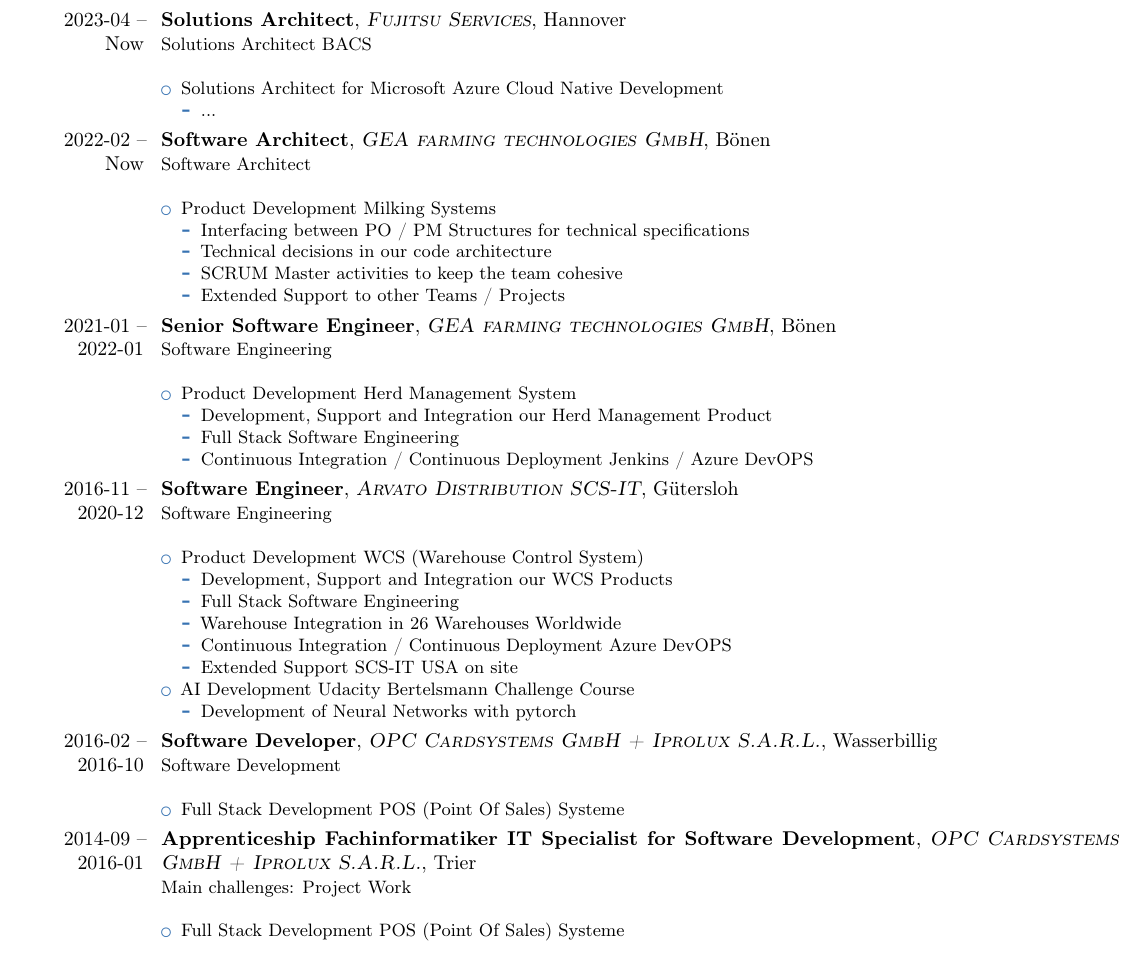
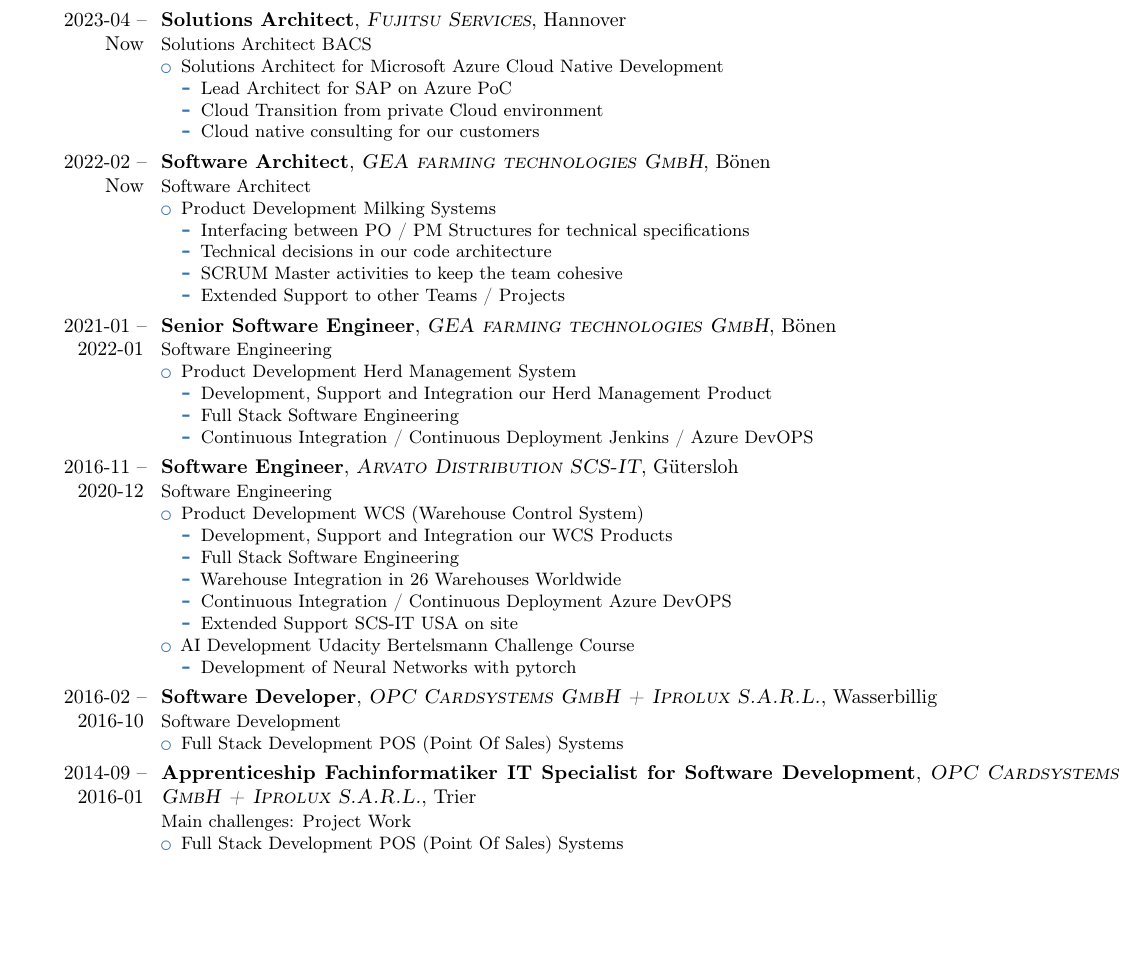
Before and after one commit to oxydonth/cv, a LaTeX CV (cv_eng.tex): part of page 1 of 2, cut so that both start at the same text, the shorter picture padded with empty space. Compiled offline with pdfLaTeX.

Commit message:
Update cv_eng.tex

```diff
--- a/cv_eng.tex
+++ b/cv_eng.tex
@@ -83,16 +83,16 @@
 %------------------------------------------------
 
 \cventry{2023-04 -- Now}{Solutions Architect}{\textsc{Fujitsu Services}}{Hannover}{}{Solutions Architect BACS
-\newline
 \begin{itemize}
 \item Solutions Architect for Microsoft Azure Cloud Native Development
 \begin{itemize}
-\item ...
+\item Lead Architect for SAP on Azure PoC
+\item Cloud Transition from private Cloud environment
+\item Cloud native consulting for our customers
 \end{itemize}
 \end{itemize}}
 
 \cventry{2022-02 -- Now}{Software Architect}{\textsc{GEA farming technologies GmbH}}{Bönen}{}{Software Architect
-\newline
 \begin{itemize}
 \item Product Development Milking Systems
 \begin{itemize}
@@ -104,7 +104,6 @@
 \end{itemize}}
 
 \cventry{2021-01 -- 2022-01}{Senior Software Engineer}{\textsc{GEA farming technologies GmbH}}{Bönen}{}{Software Engineering
-\newline
 \begin{itemize}
 \item Product Development Herd Management System
 \begin{itemize}
@@ -115,7 +114,6 @@
 \end{itemize}}
 
 \cventry{2016-11 -- 2020-12}{Software Engineer}{\textsc{Arvato Distribution SCS-IT}}{Gütersloh}{}{Software Engineering
-\newline
 \begin{itemize}
 \item Product Development WCS (Warehouse Control System)
 \begin{itemize}
@@ -134,15 +132,13 @@
 \end{itemize}}
 
 \cventry{2016-02 -- 2016-10}{Software Developer}{\textsc{OPC Cardsystems GmbH + Iprolux S.A.R.L.}}{Wasserbillig}{}{Software Development
-\newline{}
 \begin{itemize}
-\item Full Stack Development POS (Point Of Sales) Systeme
+\item Full Stack Development POS (Point Of Sales) Systems
 \end{itemize}}
 
 \cventry{2014-09 -- 2016-01}{Apprenticeship Fachinformatiker IT Specialist for Software Development}{\textsc{OPC Cardsystems GmbH + Iprolux S.A.R.L.}}{Trier}{}{Main challenges: Project Work
-\newline{}
 \begin{itemize}
-\item Full Stack Development POS (Point Of Sales) Systeme
+\item Full Stack Development POS (Point Of Sales) Systems
 \end{itemize}}
 
 %------------------------------------------------
```
